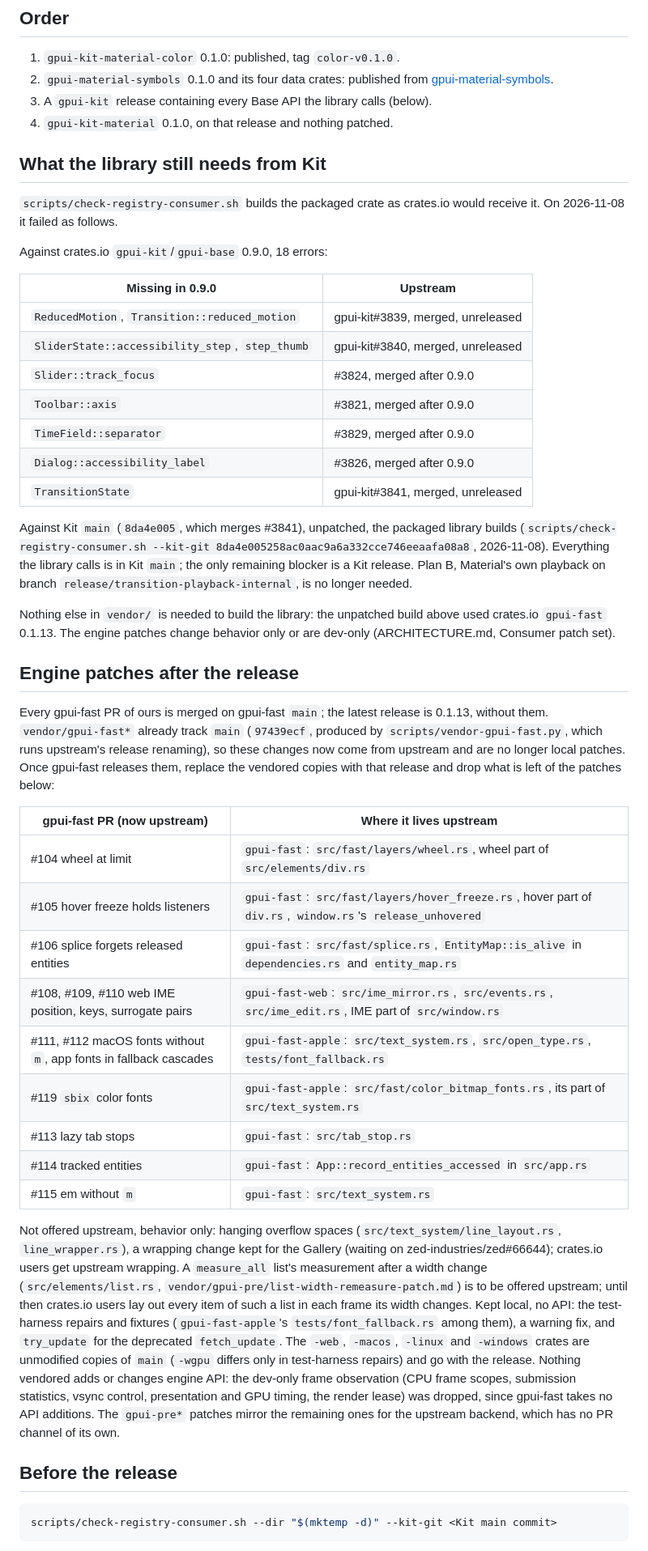
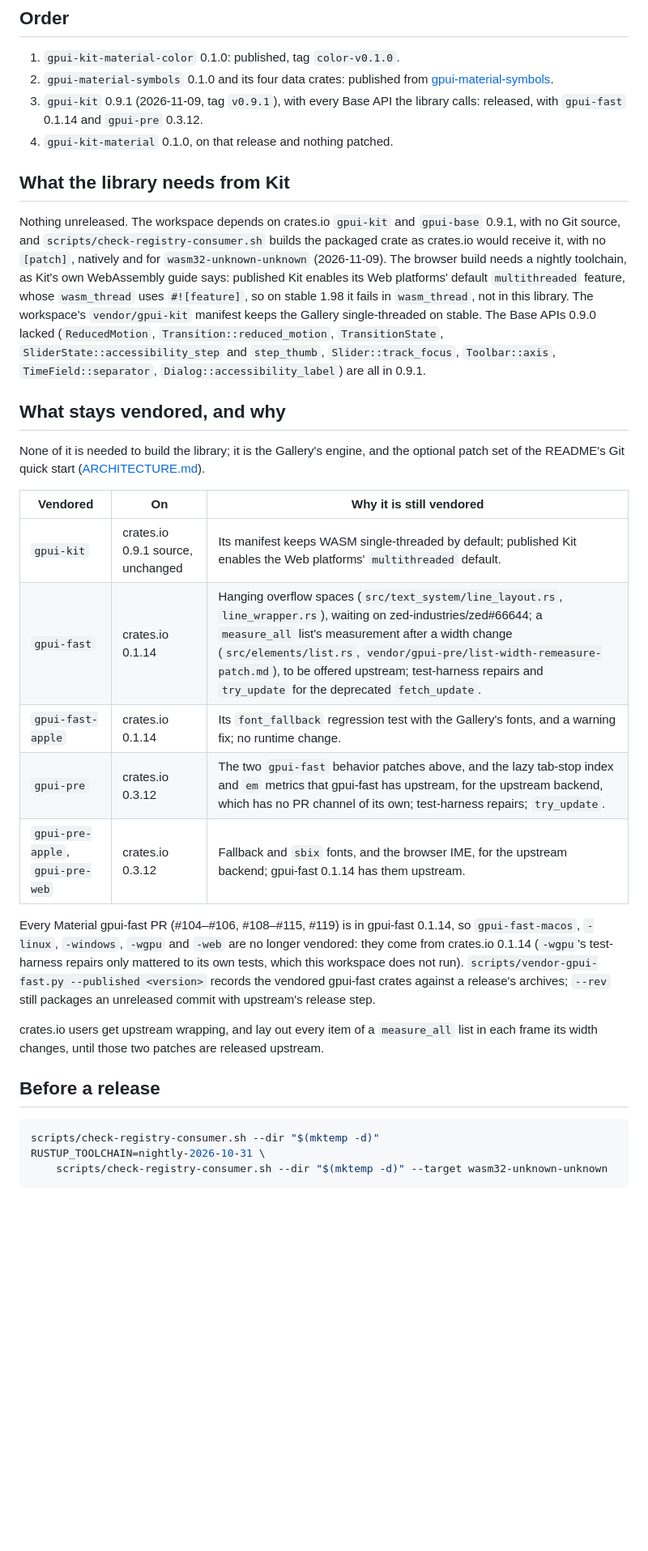
Before and after one commit to mizorewww/gpui-kit-material, a Markdown page: docs/RELEASING.md, the part around one of its changes. Shown at 81% size. Rendered like a GitHub page; blank space fills up the shorter version.

Commit message:
release: gpui-kit-material 0.1.0 changelog, and RELEASING after Kit 0.9.1
The 0.1.0 summary becomes `## gpui-kit-material 0.1.0 (2026-11-09)`.
RELEASING records Kit 0.9.1 as released, what stays vendored and why, the
nightly needed for the browser registry check, and that only the publish
and the material-v0.1.0 tag remain.

Co-Authored-By: Claude Opus 5.5 <noreply@anthropic.com>

````diff
--- a/docs/RELEASING.md
+++ b/docs/RELEASING.md
@@ -8,75 +8,52 @@ How the crates reach crates.io. What a release must meet is in
 1. `gpui-kit-material-color` 0.1.0: published, tag `color-v0.1.0`.
 2. `gpui-material-symbols` 0.1.0 and its four data crates: published from
    [gpui-material-symbols](https://github.com/mizorewww/gpui-material-symbols).
-3. A `gpui-kit` release containing every Base API the library calls (below).
+3. `gpui-kit` 0.9.1 (2026-11-09, tag `v0.9.1`), with every Base API the library calls:
+   released, with `gpui-fast` 0.1.14 and `gpui-pre` 0.3.12.
 4. `gpui-kit-material` 0.1.0, on that release and nothing patched.
 
-## What the library still needs from Kit
+## What the library needs from Kit
 
-`scripts/check-registry-consumer.sh` builds the packaged crate as crates.io would
-receive it. On 2026-11-08 it failed as follows.
+Nothing unreleased. The workspace depends on crates.io `gpui-kit` and `gpui-base` 0.9.1,
+with no Git source, and `scripts/check-registry-consumer.sh` builds the packaged crate as
+crates.io would receive it, with no `[patch]`, natively and for
+`wasm32-unknown-unknown` (2026-11-09). The browser build needs a nightly toolchain, as
+Kit's own WebAssembly guide says: published Kit enables its Web platforms' default
+`multithreaded` feature, whose `wasm_thread` uses `#![feature]`, so on stable 1.98 it
+fails in `wasm_thread`, not in this library. The workspace's `vendor/gpui-kit` manifest
+keeps the Gallery single-threaded on stable. The Base APIs 0.9.0 lacked (`ReducedMotion`,
+`Transition::reduced_motion`, `TransitionState`, `SliderState::accessibility_step` and
+`step_thumb`, `Slider::track_focus`, `Toolbar::axis`, `TimeField::separator`,
+`Dialog::accessibility_label`) are all in 0.9.1.
 
-Against crates.io `gpui-kit`/`gpui-base` 0.9.0, 18 errors:
+## What stays vendored, and why
 
-| Missing in 0.9.0 | Upstream |
-| --- | --- |
-| `ReducedMotion`, `Transition::reduced_motion` | gpui-kit#3839, merged, unreleased |
-| `SliderState::accessibility_step`, `step_thumb` | gpui-kit#3840, merged, unreleased |
-| `Slider::track_focus` | #3824, merged after 0.9.0 |
-| `Toolbar::axis` | #3821, merged after 0.9.0 |
-| `TimeField::separator` | #3829, merged after 0.9.0 |
-| `Dialog::accessibility_label` | #3826, merged after 0.9.0 |
-| `TransitionState` | gpui-kit#3841, merged, unreleased |
+None of it is needed to build the library; it is the Gallery's engine, and the optional
+patch set of the README's Git quick start ([ARCHITECTURE.md](ARCHITECTURE.md#consumer-patch-set)).
 
-Against Kit `main` (`8da4e005`, which merges #3841), unpatched, the packaged library
-builds (`scripts/check-registry-consumer.sh --kit-git 8da4e005258ac0aac9a6a332cce746eeaafa08a8`,
-2026-11-08). Everything the library calls is in Kit `main`; the only remaining blocker
-is a Kit release. Plan B, Material's own playback on branch
-`release/transition-playback-internal`, is no longer needed.
+| Vendored | On | Why it is still vendored |
+| --- | --- | --- |
+| `gpui-kit` | crates.io 0.9.1 source, unchanged | Its manifest keeps WASM single-threaded by default; published Kit enables the Web platforms' `multithreaded` default. |
+| `gpui-fast` | crates.io 0.1.14 | Hanging overflow spaces (`src/text_system/line_layout.rs`, `line_wrapper.rs`), waiting on zed-industries/zed#66644; a `measure_all` list's measurement after a width change (`src/elements/list.rs`, `vendor/gpui-pre/list-width-remeasure-patch.md`), to be offered upstream; test-harness repairs and `try_update` for the deprecated `fetch_update`. |
+| `gpui-fast-apple` | crates.io 0.1.14 | Its `font_fallback` regression test with the Gallery's fonts, and a warning fix; no runtime change. |
+| `gpui-pre` | crates.io 0.3.12 | The two `gpui-fast` behavior patches above, and the lazy tab-stop index and `em` metrics that gpui-fast has upstream, for the upstream backend, which has no PR channel of its own; test-harness repairs; `try_update`. |
+| `gpui-pre-apple`, `gpui-pre-web` | crates.io 0.3.12 | Fallback and `sbix` fonts, and the browser IME, for the upstream backend; gpui-fast 0.1.14 has them upstream. |
 
-Nothing else in `vendor/` is needed to build the library: the unpatched build above
-used crates.io `gpui-fast` 0.1.13. The engine patches change behavior only or are
-dev-only (ARCHITECTURE.md, Consumer patch set).
+Every Material gpui-fast PR (#104–#106, #108–#115, #119) is in gpui-fast 0.1.14, so
+`gpui-fast-macos`, `-linux`, `-windows`, `-wgpu` and `-web` are no longer vendored: they
+come from crates.io 0.1.14 (`-wgpu`'s test-harness repairs only mattered to its own tests,
+which this workspace does not run). `scripts/vendor-gpui-fast.py --published <version>`
+records the vendored gpui-fast crates against a release's archives; `--rev` still
+packages an unreleased commit with upstream's release step.
 
-## Engine patches after the release
+crates.io users get upstream wrapping, and lay out every item of a `measure_all` list in
+each frame its width changes, until those two patches are released upstream.
 
-Every gpui-fast PR of ours is merged on gpui-fast `main`; the latest release is
-0.1.13, without them. `vendor/gpui-fast*` already track `main` (`97439ecf`, produced by
-`scripts/vendor-gpui-fast.py`, which runs upstream's release renaming), so these changes
-now come from upstream and are no longer local patches. Once gpui-fast releases them,
-replace the vendored copies with that release and drop what is left of the patches below:
-
-| gpui-fast PR (now upstream) | Where it lives upstream |
-| --- | --- |
-| #104 wheel at limit | `gpui-fast`: `src/fast/layers/wheel.rs`, wheel part of `src/elements/div.rs` |
-| #105 hover freeze holds listeners | `gpui-fast`: `src/fast/layers/hover_freeze.rs`, hover part of `div.rs`, `window.rs`'s `release_unhovered` |
-| #106 splice forgets released entities | `gpui-fast`: `src/fast/splice.rs`, `EntityMap::is_alive` in `dependencies.rs` and `entity_map.rs` |
-| #108, #109, #110 web IME position, keys, surrogate pairs | `gpui-fast-web`: `src/ime_mirror.rs`, `src/events.rs`, `src/ime_edit.rs`, IME part of `src/window.rs` |
-| #111, #112 macOS fonts without `m`, app fonts in fallback cascades | `gpui-fast-apple`: `src/text_system.rs`, `src/open_type.rs`, `tests/font_fallback.rs` |
-| #119 `sbix` color fonts | `gpui-fast-apple`: `src/fast/color_bitmap_fonts.rs`, its part of `src/text_system.rs` |
-| #113 lazy tab stops | `gpui-fast`: `src/tab_stop.rs` |
-| #114 tracked entities | `gpui-fast`: `App::record_entities_accessed` in `src/app.rs` |
-| #115 em without `m` | `gpui-fast`: `src/text_system.rs` |
-
-Not offered upstream, behavior only: hanging overflow spaces
-(`src/text_system/line_layout.rs`, `line_wrapper.rs`), a wrapping change kept for the
-Gallery (waiting on zed-industries/zed#66644); crates.io users get upstream wrapping.
-A `measure_all` list's measurement after a width change (`src/elements/list.rs`,
-`vendor/gpui-pre/list-width-remeasure-patch.md`) is to be offered upstream; until then
-crates.io users lay out every item of such a list in each frame its width changes.
-Kept local, no API: the test-harness repairs and fixtures (`gpui-fast-apple`'s
-`tests/font_fallback.rs` among them), a warning fix, and `try_update` for the
-deprecated `fetch_update`. The `-web`, `-macos`, `-linux` and `-windows` crates are
-unmodified copies of `main` (`-wgpu` differs only in test-harness repairs) and go with
-the release. Nothing vendored adds or changes
-engine API: the dev-only frame observation (CPU frame scopes, submission statistics,
-vsync control, presentation and GPU timing, the render lease) was dropped, since
-gpui-fast takes no API additions. The `gpui-pre*` patches mirror the remaining ones for
-the upstream backend, which has no PR channel of its own.
-
-## Before the release
+## Before a release
 
 ```sh
-scripts/check-registry-consumer.sh --dir "$(mktemp -d)" --kit-git <Kit main commit>
+scripts/check-registry-consumer.sh --dir "$(mktemp -d)"
+RUSTUP_TOOLCHAIN=nightly-2026-10-31 \
+    scripts/check-registry-consumer.sh --dir "$(mktemp -d)" --target wasm32-unknown-unknown
 ```
 
````
Also changed, not shown: other parts of docs/RELEASING.md (+19 -11 lines), CHANGELOG.md (+11 -8 lines).
